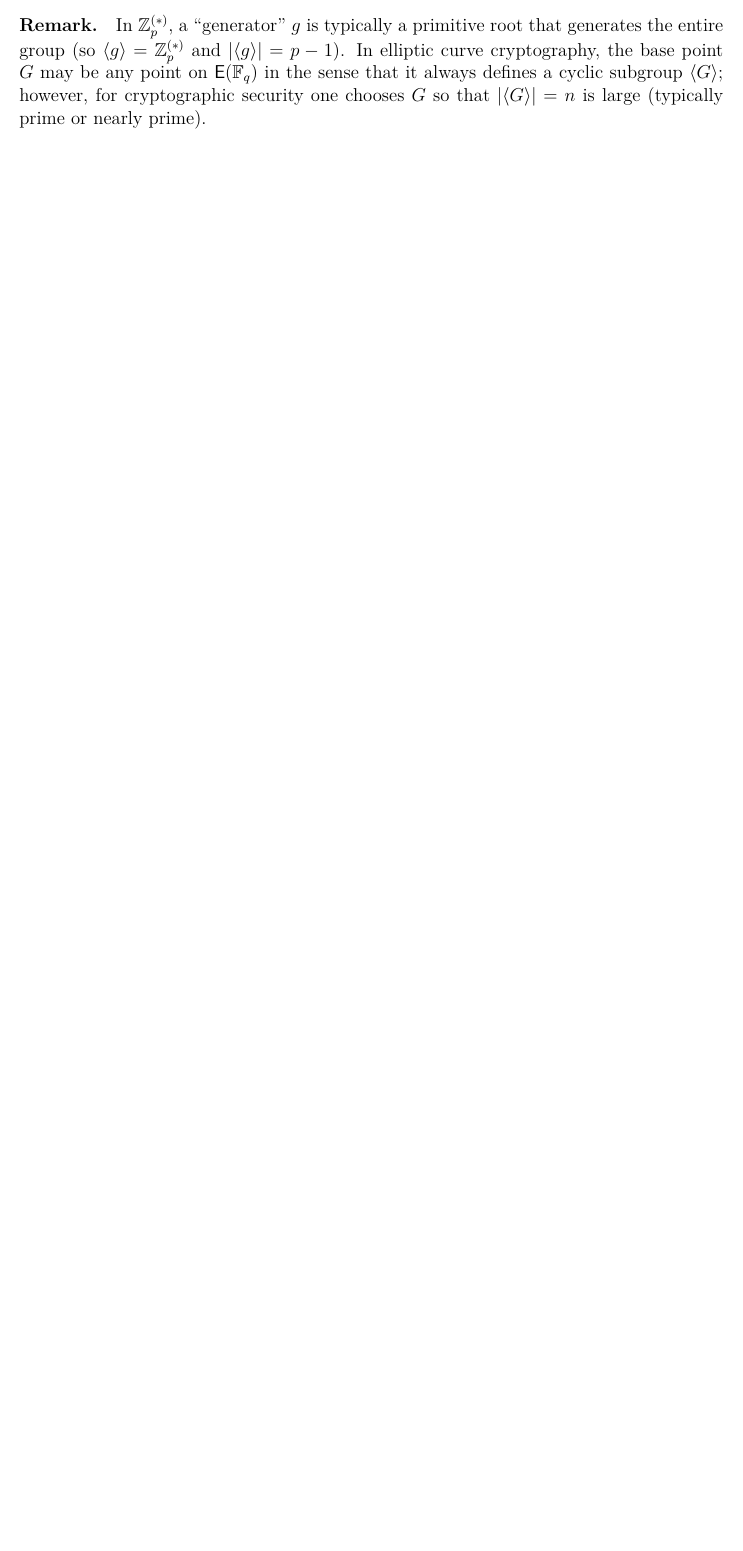
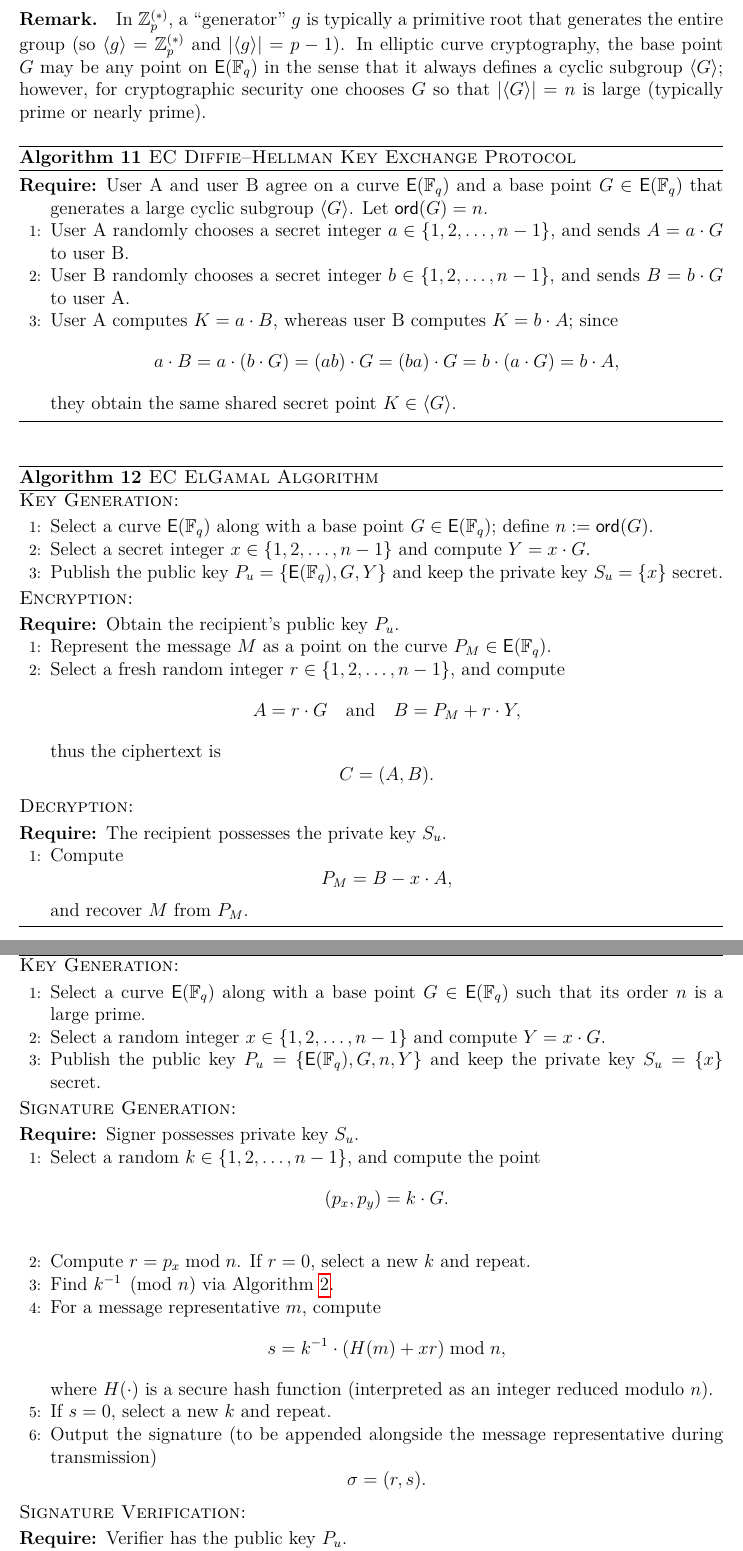
Before and after one commit to syaheer-altaf/nthu-notes, a LaTeX document (network_security/public_key_cryptography.tex): part of page 28 of 28 before the commit and two parts of pages 29 and 30 of 30 after it, the two joined at a grey line, cut so that both start at the same text, the shorter picture padded with empty space. Compiled offline with pdfLaTeX.

Commit message:
updated: network_security

```diff
--- a/network_security/public_key_cryptography.tex
+++ b/network_security/public_key_cryptography.tex
@@ -1593,3 +1593,89 @@
 
 	\paragraph{Remark.} In \(\mathbb{Z}_p^{(\ast)}\), a ``generator'' \(g\) is typically a primitive root that generates the entire group (so \(\langle g\rangle=\mathbb{Z}_p^{(\ast)}\) and \(|\langle g\rangle|=p-1\)). In elliptic curve cryptography, the base point \(G\) may be any point on \(\mathsf{E}(\mathbb{F}_q)\) in the sense that it always defines a cyclic subgroup \(\langle G\rangle\); however, for cryptographic security one chooses \(G\) so that \(|\langle G\rangle|=n\) is large (typically prime or nearly prime).
 
+	\begin{algorithm}[H]
+		\caption{\textsc{EC Diffie--Hellman Key Exchange Protocol}}
+		\label{algo:ec_diffie_hellman}
+		\begin{algorithmic}[1]
+			\REQUIRE User A and user B agree on a curve \(\mathsf{E}(\mathbb{F}_q)\) and a base point \(G \in \mathsf{E}(\mathbb{F}_q)\) that generates a large cyclic subgroup \(\langle G\rangle\). Let \(\mathsf{ord}(G)=n\).
+			\STATE User A randomly chooses a secret integer \(a \in \{1,2,\dots,n-1\}\), and sends \(A = a\cdot G\) to user B.
+			\STATE User B randomly chooses a secret integer \(b \in \{1,2,\dots,n-1\}\), and sends \(B = b\cdot G\) to user A.
+			\STATE User A computes \(K = a\cdot B\), whereas user B computes \(K = b\cdot A\); since
+			\[
+			a\cdot B = a\cdot (b\cdot G) = (ab)\cdot G = (ba)\cdot G = b\cdot (a\cdot G) = b\cdot A,
+			\]
+			they obtain the same shared secret point \(K \in \langle G\rangle\).
+		\end{algorithmic}
+	\end{algorithm}
+
+	\begin{algorithm}[H]
+		\caption{\textsc{EC ElGamal Algorithm}}
+		\label{algo:ec_elgamal}
+		\textsc{Key Generation:}
+		\begin{algorithmic}[1]
+			\STATE Select a curve \(\mathsf{E}(\mathbb{F}_q)\) along with a base point \(G \in \mathsf{E}(\mathbb{F}_q)\); define \(n := \mathsf{ord}(G)\).
+			\STATE Select a secret integer \(x \in \{1,2,\dots,n-1\}\) and compute \(Y = x \cdot G\).
+			\STATE Publish the public key \(P_u = \{\mathsf{E}(\mathbb{F}_q),G,Y\}\) and keep the private key \(S_u = \{x\}\) secret.
+		\end{algorithmic}
+
+		\textsc{Encryption:}
+		\begin{algorithmic}[1]
+			\REQUIRE Obtain the recipient's public key \(P_u\).
+			\STATE Represent the message \(M\) as a point on the curve \(P_M \in \mathsf{E}(\mathbb{F}_q)\).
+			\STATE Select a fresh random integer \(r \in \{1,2,\dots,n-1\}\), and compute
+			\[
+			A = r\cdot G \quad\text{and}\quad B = P_M + r\cdot Y,
+			\]
+			thus the ciphertext is
+			\[
+			C = (A,B).
+			\]
+		\end{algorithmic}
+
+		\textsc{Decryption:}
+		\begin{algorithmic}[1]
+			\REQUIRE The recipient possesses the private key \(S_u\).
+			\STATE Compute
+			\[
+			P_M = B - x\cdot A,
+			\]
+			and recover \(M\) from \(P_M\).
+		\end{algorithmic}
+	\end{algorithm}
+
+	\begin{algorithm}[H]
+		\caption{\textsc{ECDSA}}
+		\label{algo:ecdsa_sig}
+		\textsc{Key Generation:}
+		\begin{algorithmic}[1]
+			\STATE Select a curve \(\mathsf{E}(\mathbb{F}_q)\) along with a base point \(G \in \mathsf{E}(\mathbb{F}_q)\) such that its order \(n\) is a large prime.
+			\STATE Select a random integer \(x \in \{1,2,\dots,n-1\}\) and compute \(Y = x \cdot G\).
+			\STATE Publish the public key \(P_u = \{\mathsf{E}(\mathbb{F}_q),G,n,Y\}\) and keep the private key \(S_u = \{x\}\) secret.
+		\end{algorithmic}
+
+		\textsc{Signature Generation:}
+		\begin{algorithmic}[1]
+			\REQUIRE Signer possesses private key \(S_u\).
+			\STATE Select a random \(k \in \{1,2,\dots,n-1\}\), and compute the point
+			\[
+			(p_x,p_y) = k \cdot G.
+			\]
+			\STATE Compute \(r = p_x \bmod n\). If \(r=0\), select a new \(k\) and repeat.
+			\STATE Find \(k^{-1} \pmod n\) via Algorithm~\ref{alg:ext_euclid_algo}.
+			\STATE For a message representative \(m\), compute
+			\[
+			s = k^{-1}\cdot (H(m) + xr) \bmod n,
+			\]
+			where \(H(\cdot)\) is a secure hash function (interpreted as an integer reduced modulo \(n\)).
+			\STATE If \(s=0\), select a new \(k\) and repeat.
+			\STATE Output the signature (to be appended alongside the message representative during transmission)
+			\[
+			\sigma = (r,s).
+			\]
+		\end{algorithmic}
+
+		\textsc{Signature Verification:}
+		\begin{algorithmic}[1]
+			\REQUIRE Verifier has the public key \(P_u\).
+			\STATE Verify that \(0 < r < n\) and \(0 < s < n\) (if not, reject).
+			\STATE Find \(\omega = s^{-1} \bmod n\) via Algorithm~\ref{alg:ext_euclid_algo}.
@@ -1596 +1693,2 @@
+	\end{algorithm}
 \end{document}
```
Also changed, not shown: network_security/public_key_cryptography.tex (13 more changed lines).
